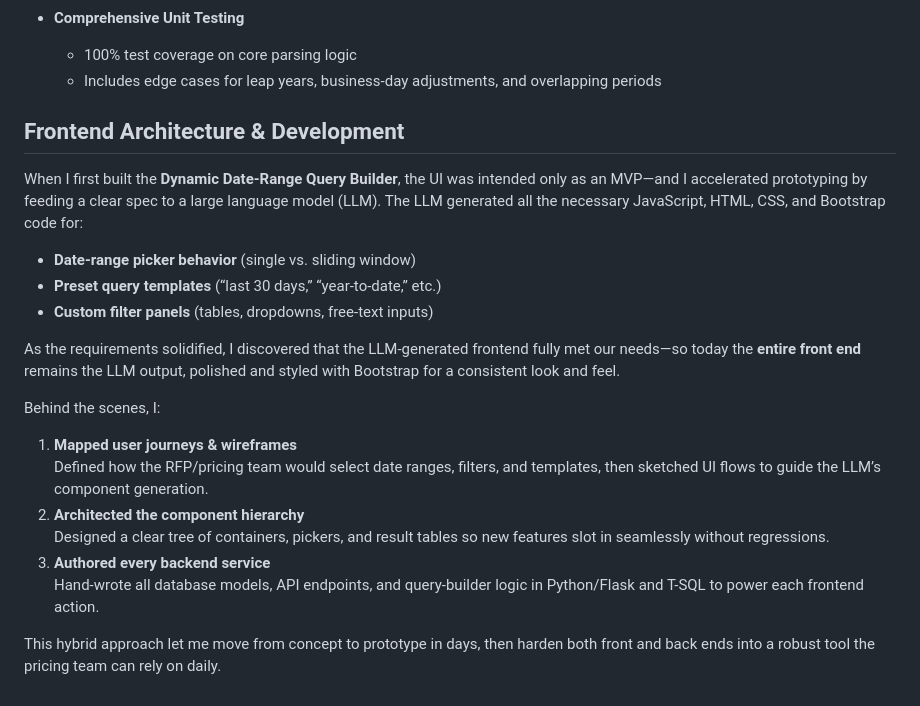
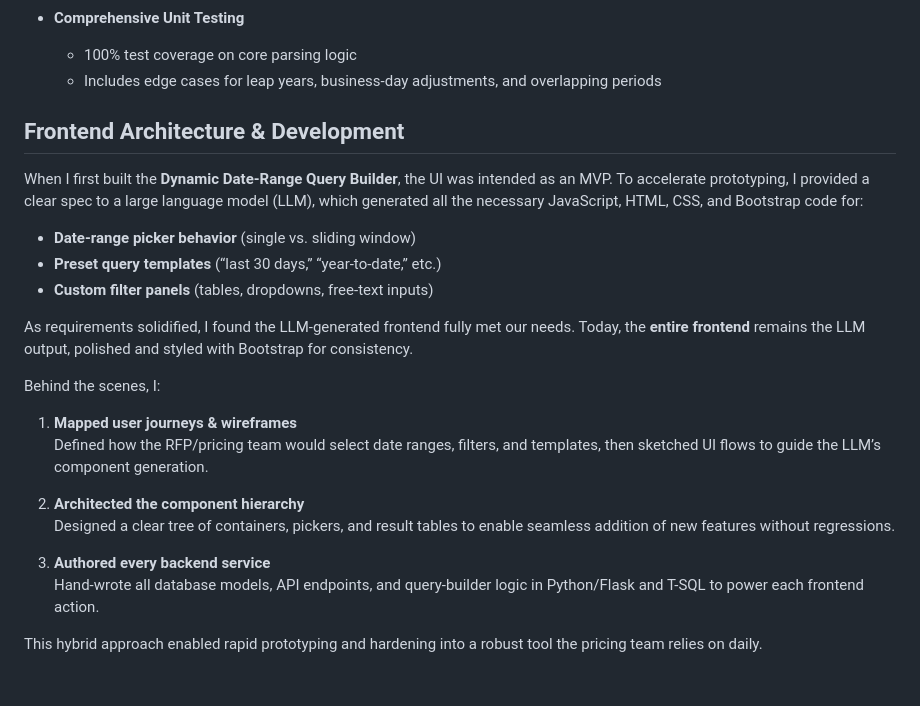
Before and after one commit to Jonalona/Frequency-Parser, a Markdown page: README.md, the part around the change. Rendered like a GitHub page.

```diff
--- a/README.md
+++ b/README.md
@@ -34,23 +34,27 @@ The goal of this project was to replace the legacy system with an intuitive UI t
 - **Comprehensive Unit Testing**
   - 100% test coverage on core parsing logic
   - Includes edge cases for leap years, business-day adjustments, and overlapping periods
+
+
 ## Frontend Architecture & Development
 
-When I first built the **Dynamic Date-Range Query Builder**, the UI was intended only as an MVP—and I accelerated prototyping by feeding a clear spec to a large language model (LLM). The LLM generated all the necessary JavaScript, HTML, CSS, and Bootstrap code for:
+When I first built the **Dynamic Date-Range Query Builder**, the UI was intended as an MVP. To accelerate prototyping, I provided a clear spec to a large language model (LLM), which generated all the necessary JavaScript, HTML, CSS, and Bootstrap code for:
 
 - **Date-range picker behavior** (single vs. sliding window)
 - **Preset query templates** (“last 30 days,” “year-to-date,” etc.)
 - **Custom filter panels** (tables, dropdowns, free-text inputs)
 
-As the requirements solidified, I discovered that the LLM-generated frontend fully met our needs—so today the **entire front end** remains the LLM output, polished and styled with Bootstrap for a consistent look and feel.
+As requirements solidified, I found the LLM-generated frontend fully met our needs. Today, the **entire frontend** remains the LLM output, polished and styled with Bootstrap for consistency.
 
 Behind the scenes, I:
 
 1. **Mapped user journeys & wireframes**
    Defined how the RFP/pricing team would select date ranges, filters, and templates, then sketched UI flows to guide the LLM’s component generation.
+
 2. **Architected the component hierarchy**
-   Designed a clear tree of containers, pickers, and result tables so new features slot in seamlessly without regressions.
+   Designed a clear tree of containers, pickers, and result tables to enable seamless addition of new features without regressions.
+
 3. **Authored every backend service**
    Hand-wrote all database models, API endpoints, and query-builder logic in Python/Flask and T-SQL to power each frontend action.
 
-This hybrid approach let me move from concept to prototype in days, then harden both front and back ends into a robust tool the pricing team can rely on daily.
+This hybrid approach enabled rapid prototyping and hardening into a robust tool the pricing team relies on daily.
```
